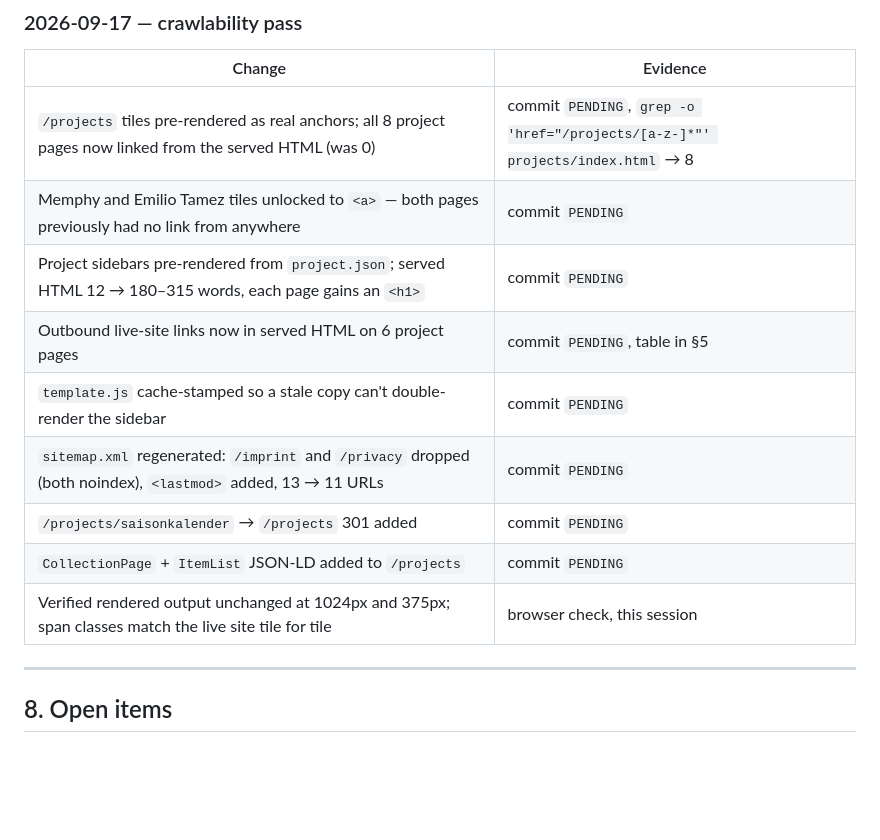
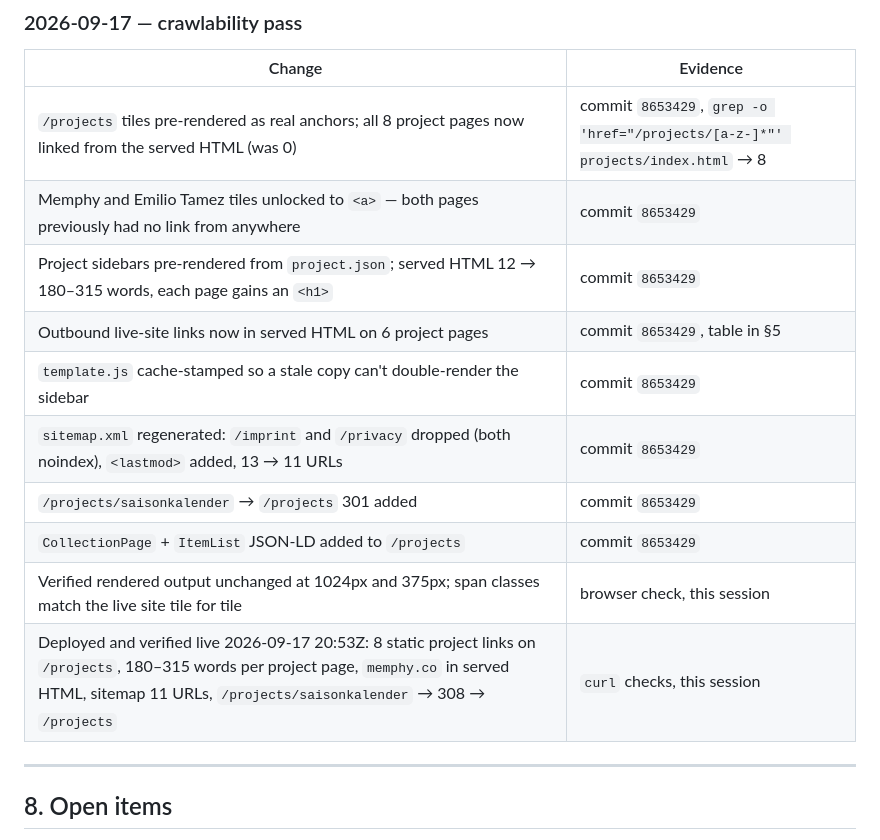
Before and after one commit to hubmerto/hubmerto.github.io, a Markdown page: docs/presence/case-study.md, the part around the change. GitHub-like rendering; blank space fills up the shorter version.

Commit message:
presence: stamp the crawlability pass with its commit and live verification
Co-Authored-By: Claude Opus 5 <noreply@anthropic.com>

```diff
--- a/docs/presence/case-study.md
+++ b/docs/presence/case-study.md
@@ -212,15 +212,16 @@ contribution, not a promised outcome.
 ### 2026-09-17 — crawlability pass
 | Change | Evidence |
 | --- | --- |
-| `/projects` tiles pre-rendered as real anchors; all 8 project pages now linked from the served HTML (was 0) | commit `PENDING`, `grep -o 'href="/projects/[a-z-]*"' projects/index.html` → 8 |
-| Memphy and Emilio Tamez tiles unlocked to `<a>` — both pages previously had no link from anywhere | commit `PENDING` |
-| Project sidebars pre-rendered from `project.json`; served HTML 12 → 180–315 words, each page gains an `<h1>` | commit `PENDING` |
-| Outbound live-site links now in served HTML on 6 project pages | commit `PENDING`, table in §5 |
-| `template.js` cache-stamped so a stale copy can't double-render the sidebar | commit `PENDING` |
-| `sitemap.xml` regenerated: `/imprint` and `/privacy` dropped (both noindex), `<lastmod>` added, 13 → 11 URLs | commit `PENDING` |
-| `/projects/saisonkalender` → `/projects` 301 added | commit `PENDING` |
-| `CollectionPage` + `ItemList` JSON-LD added to `/projects` | commit `PENDING` |
+| `/projects` tiles pre-rendered as real anchors; all 8 project pages now linked from the served HTML (was 0) | commit `8653429`, `grep -o 'href="/projects/[a-z-]*"' projects/index.html` → 8 |
+| Memphy and Emilio Tamez tiles unlocked to `<a>` — both pages previously had no link from anywhere | commit `8653429` |
+| Project sidebars pre-rendered from `project.json`; served HTML 12 → 180–315 words, each page gains an `<h1>` | commit `8653429` |
+| Outbound live-site links now in served HTML on 6 project pages | commit `8653429`, table in §5 |
+| `template.js` cache-stamped so a stale copy can't double-render the sidebar | commit `8653429` |
+| `sitemap.xml` regenerated: `/imprint` and `/privacy` dropped (both noindex), `<lastmod>` added, 13 → 11 URLs | commit `8653429` |
+| `/projects/saisonkalender` → `/projects` 301 added | commit `8653429` |
+| `CollectionPage` + `ItemList` JSON-LD added to `/projects` | commit `8653429` |
 | Verified rendered output unchanged at 1024px and 375px; span classes match the live site tile for tile | browser check, this session |
+| Deployed and verified live 2026-09-17 20:53Z: 8 static project links on `/projects`, 180–315 words per project page, `memphy.co` in served HTML, sitemap 11 URLs, `/projects/saisonkalender` → 308 → `/projects` | `curl` checks, this session |
 
 ---
 
```
